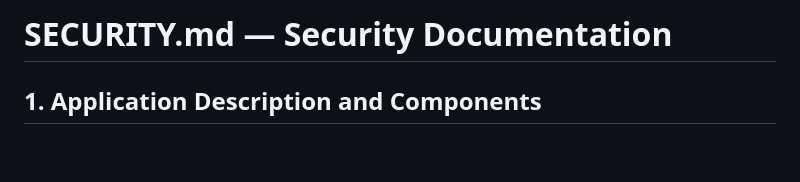
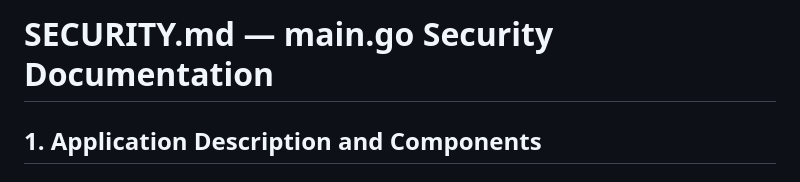
Before and after one commit to talmalikin/CyberProject, a Markdown page: SECURITYmain.md, the part around the change. Drawn GitHub-style; blank space fills up the shorter version.

```diff
--- a/SECURITYmain.md
+++ b/SECURITYmain.md
@@ -1,4 +1,4 @@
-# SECURITY.md — Security Documentation
+# SECURITY.md — main.go Security Documentation
 
 ## 1. Application Description and Components
 
```
